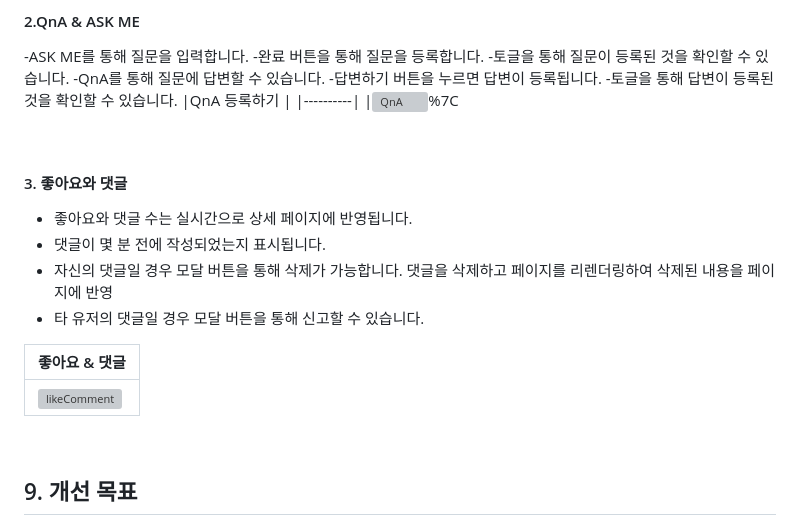
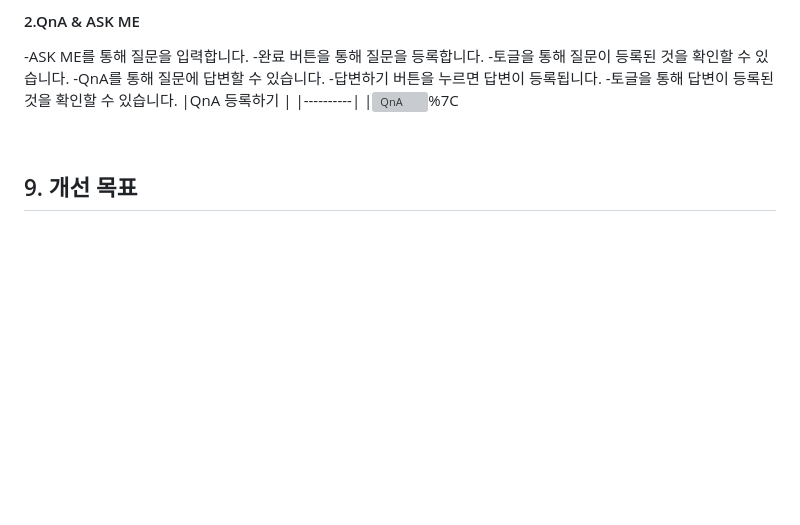
Before and after one commit to chaewon9999/TeamPage, a Markdown page: README.md, the part around the change printed below. Rendered like a GitHub page; blank space fills up the shorter version; grey boxes are pictures that could not be loaded.

```diff
--- a/README.md
+++ b/README.md
@@ -150,18 +150,6 @@
 |QnA 등록하기 |
 |----------|
 |![QnA](https://github.com/user-attachments/assets/6332338a-3206-4e1a-bd33-ba1b1d111b99)%7C
-
-<br>
-
-#### 3. 좋아요와 댓글
-- 좋아요와 댓글 수는 실시간으로 상세 페이지에 반영됩니다.
-- 댓글이 몇 분 전에 작성되었는지 표시됩니다.
-- 자신의 댓글일 경우 모달 버튼을 통해 삭제가 가능합니다. 댓글을 삭제하고 페이지를 리렌더링하여 삭제된 내용을 페이지에 반영
-- 타 유저의 댓글일 경우 모달 버튼을 통해 신고할 수 있습니다.
-
-| 좋아요 & 댓글 |
-|----------|
-|![likeComment](https://user-images.githubusercontent.com/112460466/210382217-01d70181-91c3-43db-a1b8-409a612afb1c.gif)|
 
 <br>
 
```
Also changed, not shown: other parts of README.md (+1 -1 lines).
